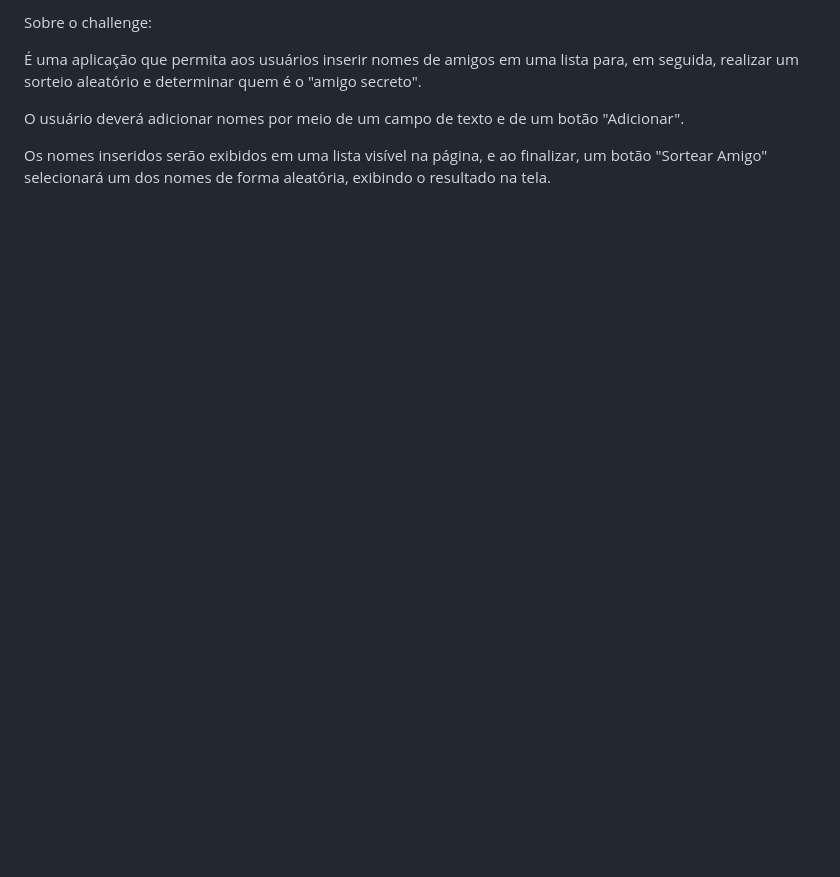
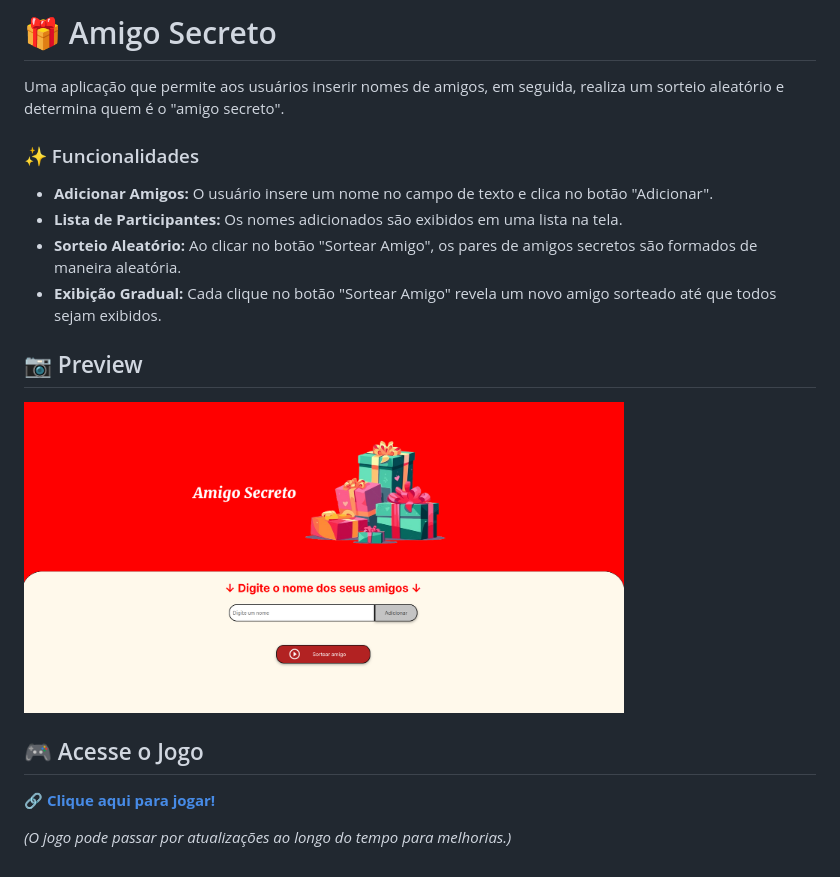
Before and after one commit to heypamela/challenge-amigo-secreto, a Markdown page: README.md, the part around the change. Rendered like a GitHub page; pictures changed too: assets/preview.png (added); blank space fills up the shorter version.

Commit message:
Challenge completed

```diff
--- a/README.md
+++ b/README.md
@@ -1,7 +1,20 @@
-Sobre o challenge:
+# 🎁 Amigo Secreto
 
-É uma aplicação que permita aos usuários inserir nomes de amigos em uma lista para, em seguida, realizar um sorteio aleatório e determinar quem é o "amigo secreto".
+Uma aplicação que permite aos usuários inserir nomes de amigos, em seguida, realiza um sorteio aleatório e determina quem é o "amigo secreto".
 
-O usuário deverá adicionar nomes por meio de um campo de texto e de um botão "Adicionar".
+### ✨ Funcionalidades
 
-Os nomes inseridos serão exibidos em uma lista visível na página, e ao finalizar, um botão "Sortear Amigo" selecionará um dos nomes de forma aleatória, exibindo o resultado na tela.
+- **Adicionar Amigos:** O usuário insere um nome no campo de texto e clica no botão "Adicionar".
+- **Lista de Participantes:** Os nomes adicionados são exibidos em uma lista na tela.
+- **Sorteio Aleatório:** Ao clicar no botão "Sortear Amigo", os pares de amigos secretos são formados de maneira aleatória.
+- **Exibição Gradual:** Cada clique no botão "Sortear Amigo" revela um novo amigo sorteado até que todos sejam exibidos.
+
+## 📷 Preview
+
+<img src="assets/preview.png" alt="Imagem da aplicação Amigo Secreto" width="600">
+
+## 🎮 Acesse o Jogo
+
+🔗 **[Clique aqui para jogar!]()**
+
+*(O jogo pode passar por atualizações ao longo do tempo para melhorias.)*
```
Also changed, not shown: assets/gifts.png (added), assets/gifts1.png (added), 3 other files.
